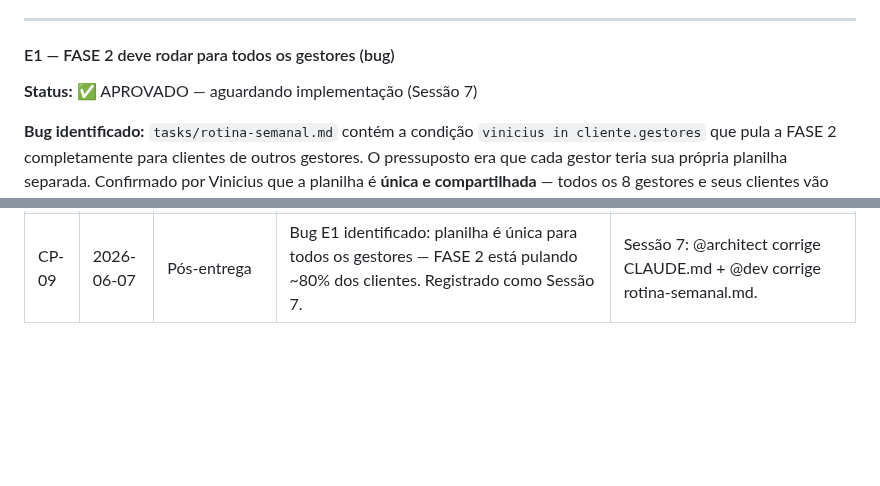
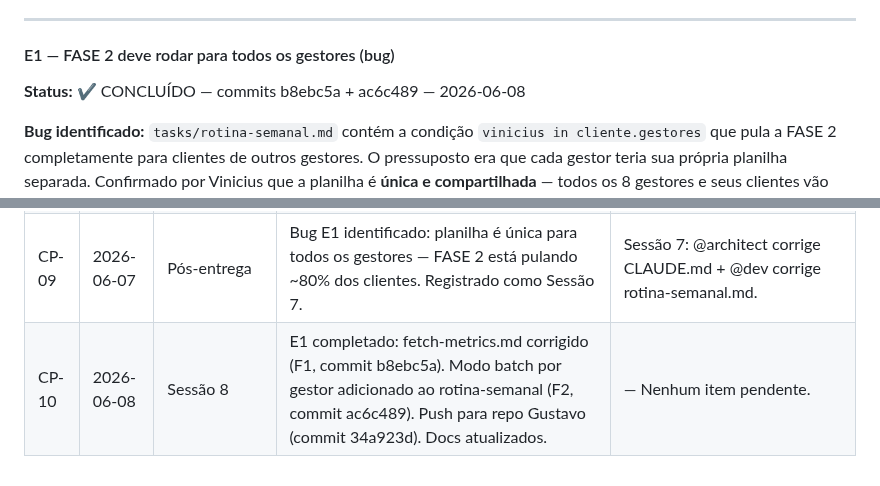
Before and after one commit to ViniStark00/calculadora-aiox, a Markdown page: SQUADS/gestor-trafego-stark/DECISION-REGISTRY.md, 2 parts joined by grey strips. GitHub-like rendering; blank space fills up the shorter version.

```diff
--- a/SQUADS/gestor-trafego-stark/DECISION-REGISTRY.md
+++ b/SQUADS/gestor-trafego-stark/DECISION-REGISTRY.md
@@ -568,7 +568,7 @@ Tarefa de coleta de dados (não modifica código). Executa via MCP antes de qual
 
 #### E1 — FASE 2 deve rodar para todos os gestores (bug)
 
-**Status:** ✅ APROVADO — aguardando implementação (Sessão 7)
+**Status:** ✔️ CONCLUÍDO — commits b8ebc5a + ac6c489 — 2026-06-08
 
 **Bug identificado:**
 `tasks/rotina-semanal.md` contém a condição `vinicius in cliente.gestores` que pula a FASE 2 completamente para clientes de outros gestores. O pressuposto era que cada gestor teria sua própria planilha separada. Confirmado por Vinicius que a planilha é **única e compartilhada** — todos os 8 gestores e seus clientes vão para a mesma aba.
@@ -599,3 +652,4 @@ Tarefa de coleta de dados (não modifica código). Executa via MCP antes de qual
 | CP-07 | 2026-06-07 | Execução | Sessão 6 em andamento. B2 implementado com escopo expandido (ver decisão B2 acima). Descoberta: Reportei entrega CPM/CTR/freq quando integração Meta Ads ativa. Lógica corrigida para 3 fontes. CLAUDE.md atualizado. Aguardando commit @dev. | @dev commitar B2 → B1 → @devops PR + merge → SYNC FINAL. |
 | CP-08 | 2026-06-07 | CONCLUÍDO | Plano encerrado. B2 (commit 0d1921e) e B1 (commit ae52bbc) entregues. PR #2 aberto e mergeado em gustavoradler-cyber/treinamento-orquestradores-stark-gestoresdetrafego. SYNC FINAL executado. Todas as 16 melhorias aprovadas implementadas. | — Plano encerrado. |
 | CP-09 | 2026-06-07 | Pós-entrega | Bug E1 identificado: planilha é única para todos os gestores — FASE 2 está pulando ~80% dos clientes. Registrado como Sessão 7. | Sessão 7: @architect corrige CLAUDE.md + @dev corrige rotina-semanal.md. |
+| CP-10 | 2026-06-08 | Sessão 8 | E1 completado: fetch-metrics.md corrigido (F1, commit b8ebc5a). Modo batch por gestor adicionado ao rotina-semanal (F2, commit ac6c489). Push para repo Gustavo (commit 34a923d). Docs atualizados. | — Nenhum item pendente. |
```
Also changed, not shown: other parts of SQUADS/gestor-trafego-stark/DECISION-REGISTRY.md (+53 -0 lines), SQUADS/gestor-trafego-stark/EXECUTION-PLAN.md (+32 -22 lines).
